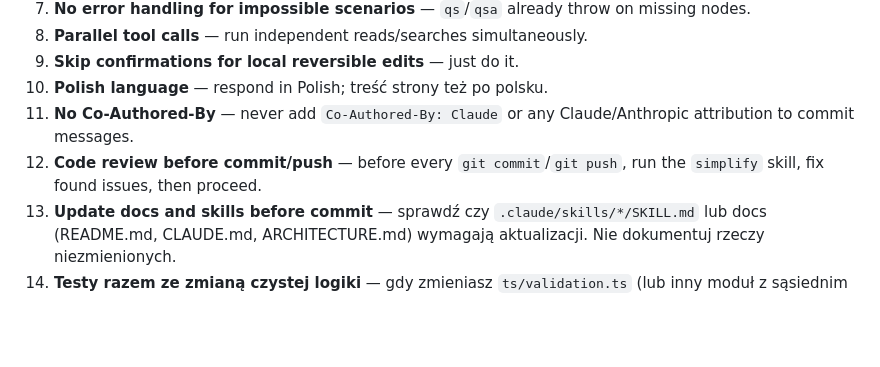
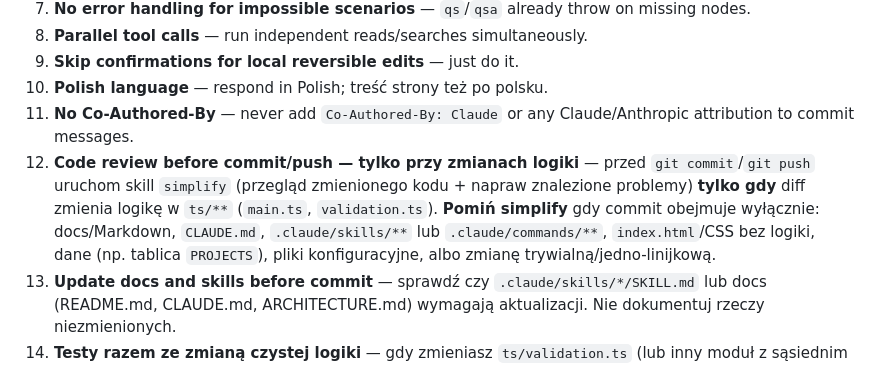
Before and after one commit to furnitureboardform/furniture-board-portfolio, a Markdown page: CLAUDE.md, the part around the change. Drawn GitHub-style; blank space fills up the shorter version.

Commit message:
docs: gate pre-commit simplify on logic changes only

```diff
--- a/CLAUDE.md
+++ b/CLAUDE.md
@@ -70,7 +70,7 @@ Przed zadaniem sprawdź `.claude/skills/`. Jeśli pasuje — przeczytaj `SKILL.m
 9. **Skip confirmations for local reversible edits** — just do it.
 10. **Polish language** — respond in Polish; treść strony też po polsku.
 11. **No Co-Authored-By** — never add `Co-Authored-By: Claude` or any Claude/Anthropic attribution to commit messages.
-12. **Code review before commit/push** — before every `git commit`/`git push`, run the `simplify` skill, fix found issues, then proceed.
+12. **Code review before commit/push — tylko przy zmianach logiki** — przed `git commit`/`git push` uruchom skill `simplify` (przegląd zmienionego kodu + napraw znalezione problemy) **tylko gdy** diff zmienia logikę w `ts/**` (`main.ts`, `validation.ts`). **Pomiń simplify** gdy commit obejmuje wyłącznie: docs/Markdown, `CLAUDE.md`, `.claude/skills/**` lub `.claude/commands/**`, `index.html`/CSS bez logiki, dane (np. tablica `PROJECTS`), pliki konfiguracyjne, albo zmianę trywialną/jedno-linijkową.
 13. **Update docs and skills before commit** — sprawdź czy `.claude/skills/*/SKILL.md` lub docs (README.md, CLAUDE.md, ARCHITECTURE.md) wymagają aktualizacji. Nie dokumentuj rzeczy niezmienionych.
 14. **Testy razem ze zmianą czystej logiki** — gdy zmieniasz `ts/validation.ts` (lub inny moduł z sąsiednim `*.test.ts`), w tym samym zadaniu dopisz/popraw test i uruchom `npm test`. Nie pisz testów dla DOM/interaktywności (`main.ts`) — weryfikuj manualnie.
 15. **No inline explanations** — don't narrate what a code change does unless asked.
```
